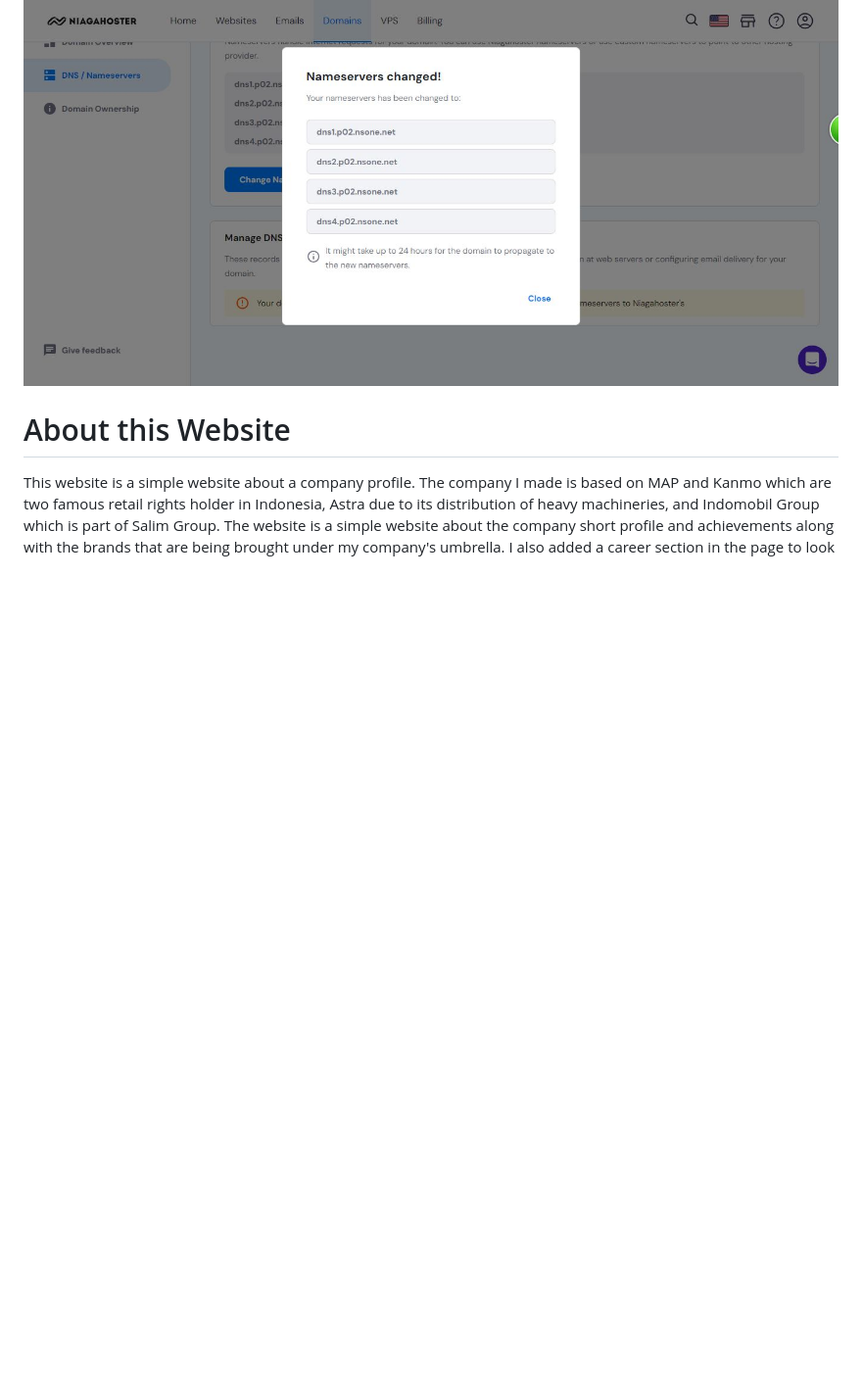
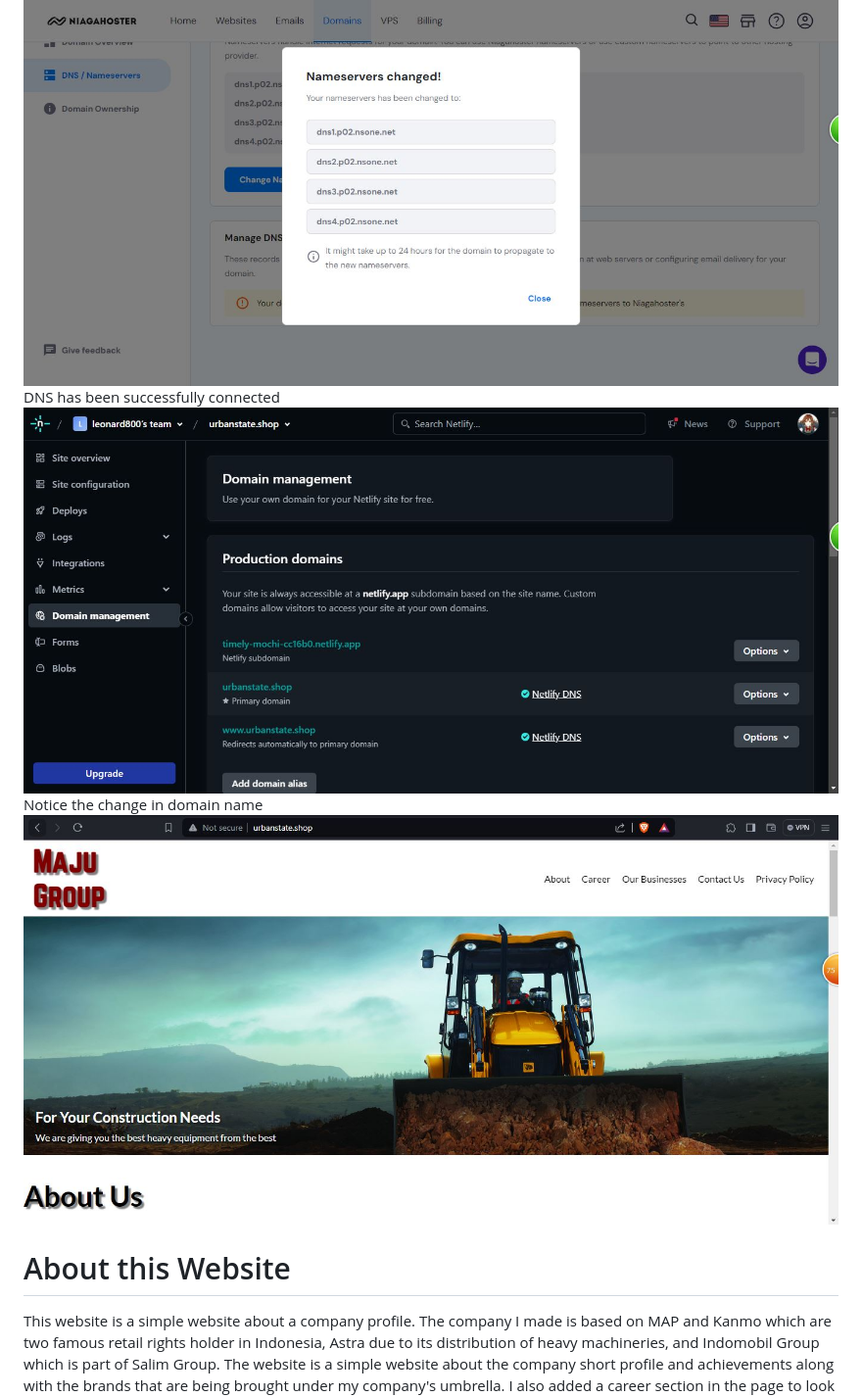
Before and after one commit to RevoU-FSSE-4/milestone-1-leonard800, a Markdown page: README.md, the part around the change. Shown: that part at 98% size. Drawn GitHub-style; pictures changed too: documentation/6.JPG (added), documentation/7.JPG (added); blank space fills up the shorter version.

Commit message:
updated step documentation

```diff
--- a/README.md
+++ b/README.md
@@ -19,6 +19,10 @@ Change the domain forwarding in Niagahoster
 ![Step 4](documentation/4.JPG)
 Change the nameserver in Niagahoster from Netlify, wait for 24 hours for change
 ![Step 5](documentation/5.JPG)
+DNS has been successfully connected
+![Step 6](documentation/6.JPG)
+Notice the change in domain name
+![Step 7](documentation/7.JPG)
 
 
 # About this Website
```
